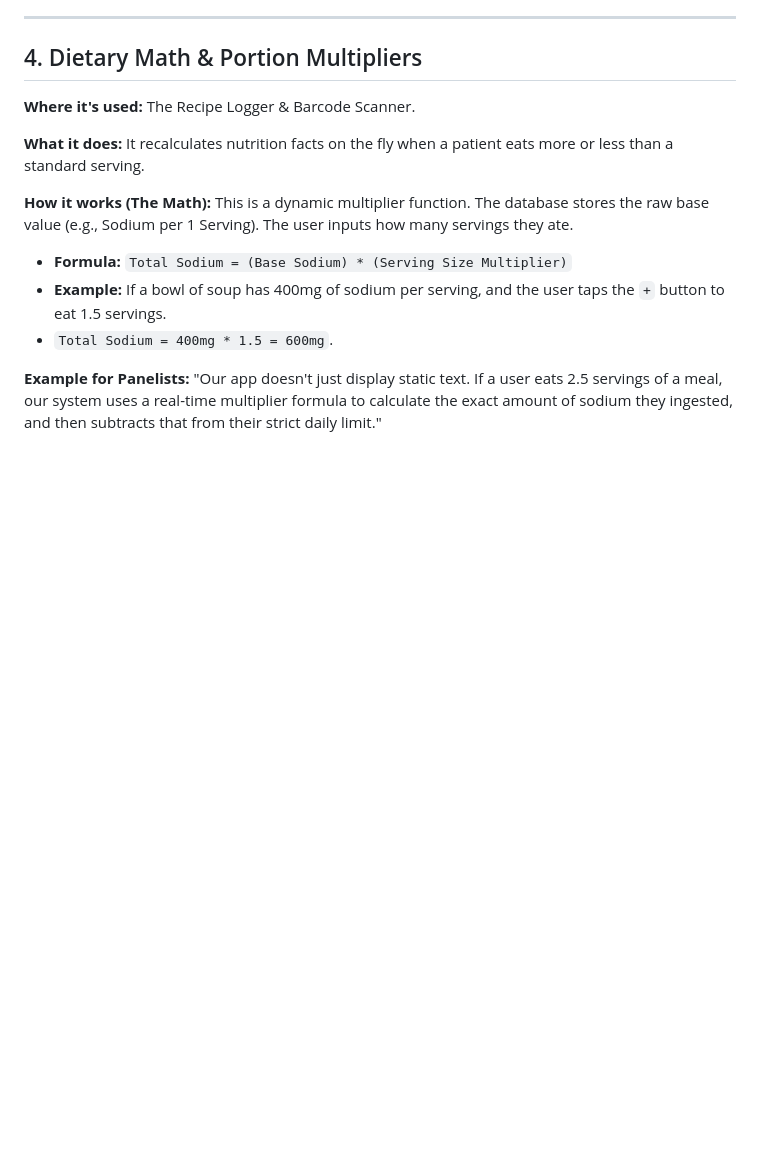
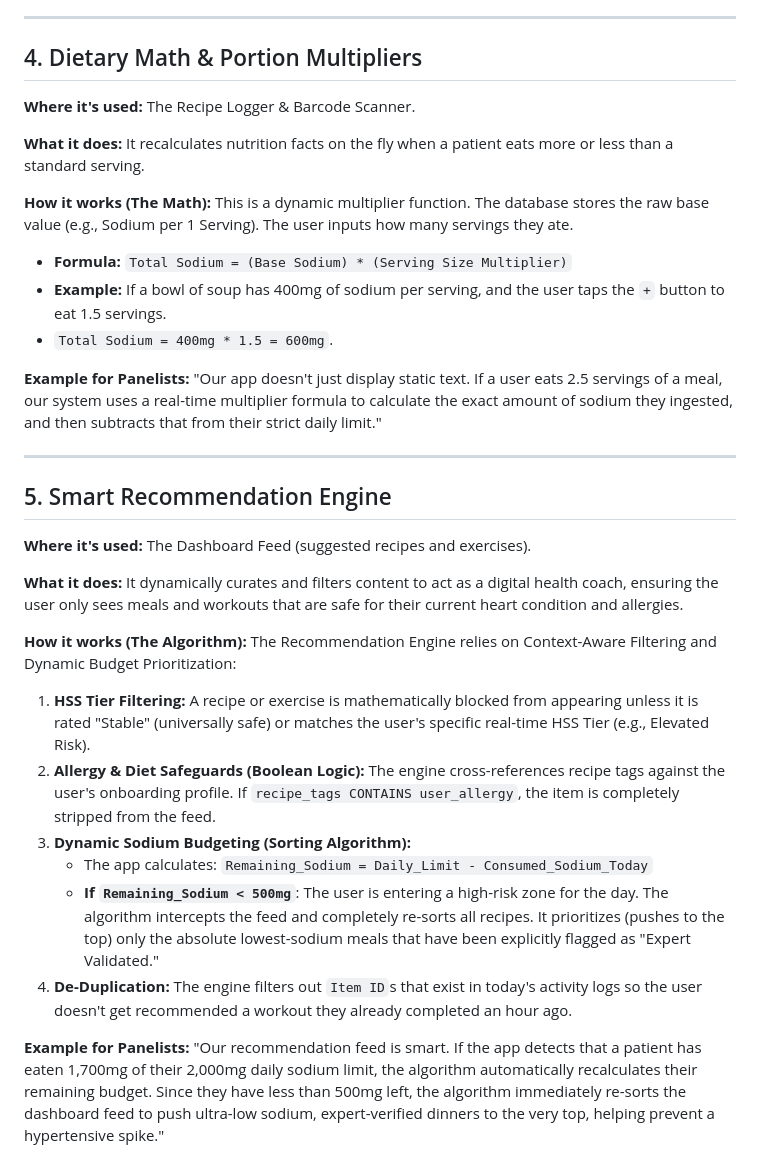
Before and after one commit to Quixotic-MJ/HEARTLINK_APP, a Markdown page: documentation/COMPUTATIONS_AND_FORMULAS.md, the part around one of its changes. GitHub-like rendering; blank space fills up the shorter version.

```diff
--- a/documentation/COMPUTATIONS_AND_FORMULAS.md
+++ b/documentation/COMPUTATIONS_AND_FORMULAS.md
@@ -76,3 +77,24 @@ This is a dynamic multiplier function. The database stores the raw base value (e
 
 **Example for Panelists:**
 "Our app doesn't just display static text. If a user eats 2.5 servings of a meal, our system uses a real-time multiplier formula to calculate the exact amount of sodium they ingested, and then subtracts that from their strict daily limit."
+
+---
+
+## 5. Smart Recommendation Engine
+**Where it's used:** The Dashboard Feed (suggested recipes and exercises).
+
+**What it does:**
+It dynamically curates and filters content to act as a digital health coach, ensuring the user only sees meals and workouts that are safe for their current heart condition and allergies.
+
+**How it works (The Algorithm):**
+The Recommendation Engine relies on Context-Aware Filtering and Dynamic Budget Prioritization:
+
+1. **HSS Tier Filtering:** A recipe or exercise is mathematically blocked from appearing unless it is rated "Stable" (universally safe) or matches the user's specific real-time HSS Tier (e.g., Elevated Risk).
+2. **Allergy & Diet Safeguards (Boolean Logic):** The engine cross-references recipe tags against the user's onboarding profile. If `recipe_tags CONTAINS user_allergy`, the item is completely stripped from the feed.
+3. **Dynamic Sodium Budgeting (Sorting Algorithm):**
+   * The app calculates: `Remaining_Sodium = Daily_Limit - Consumed_Sodium_Today`
+   * **If `Remaining_Sodium < 500mg`**: The user is entering a high-risk zone for the day. The algorithm intercepts the feed and completely re-sorts all recipes. It prioritizes (pushes to the top) only the absolute lowest-sodium meals that have been explicitly flagged as "Expert Validated."
+4. **De-Duplication:** The engine filters out `Item ID`s that exist in today's activity logs so the user doesn't get recommended a workout they already completed an hour ago.
+
+**Example for Panelists:**
+"Our recommendation feed is smart. If the app detects that a patient has eaten 1,700mg of their 2,000mg daily sodium limit, the algorithm automatically recalculates their remaining budget. Since they have less than 500mg left, the algorithm immediately re-sorts the dashboard feed to push ultra-low sodium, expert-verified dinners to the very top, helping prevent a hypertensive spike."
```
Also changed, not shown: other parts of documentation/COMPUTATIONS_AND_FORMULAS.md (+13 -12 lines).
